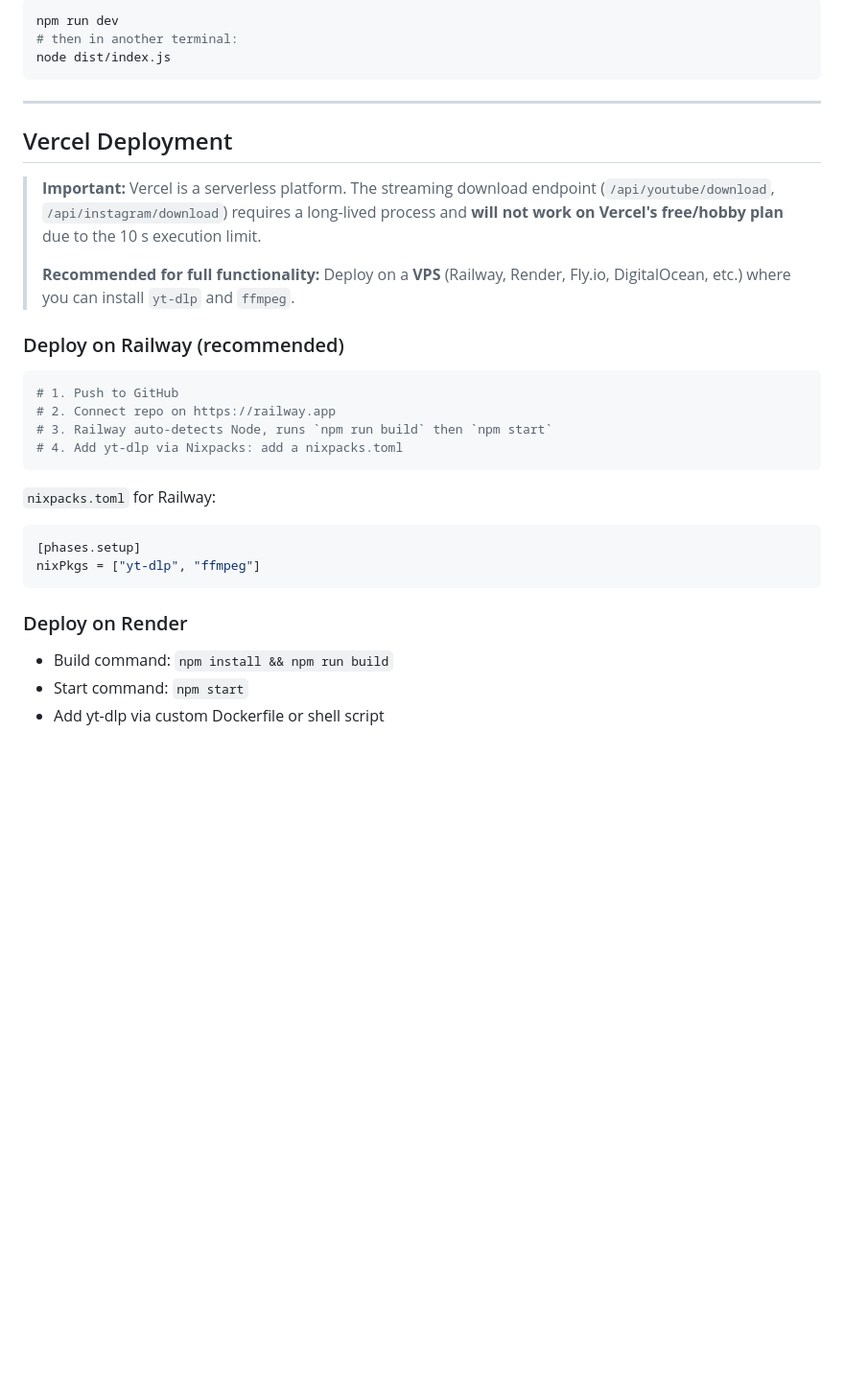
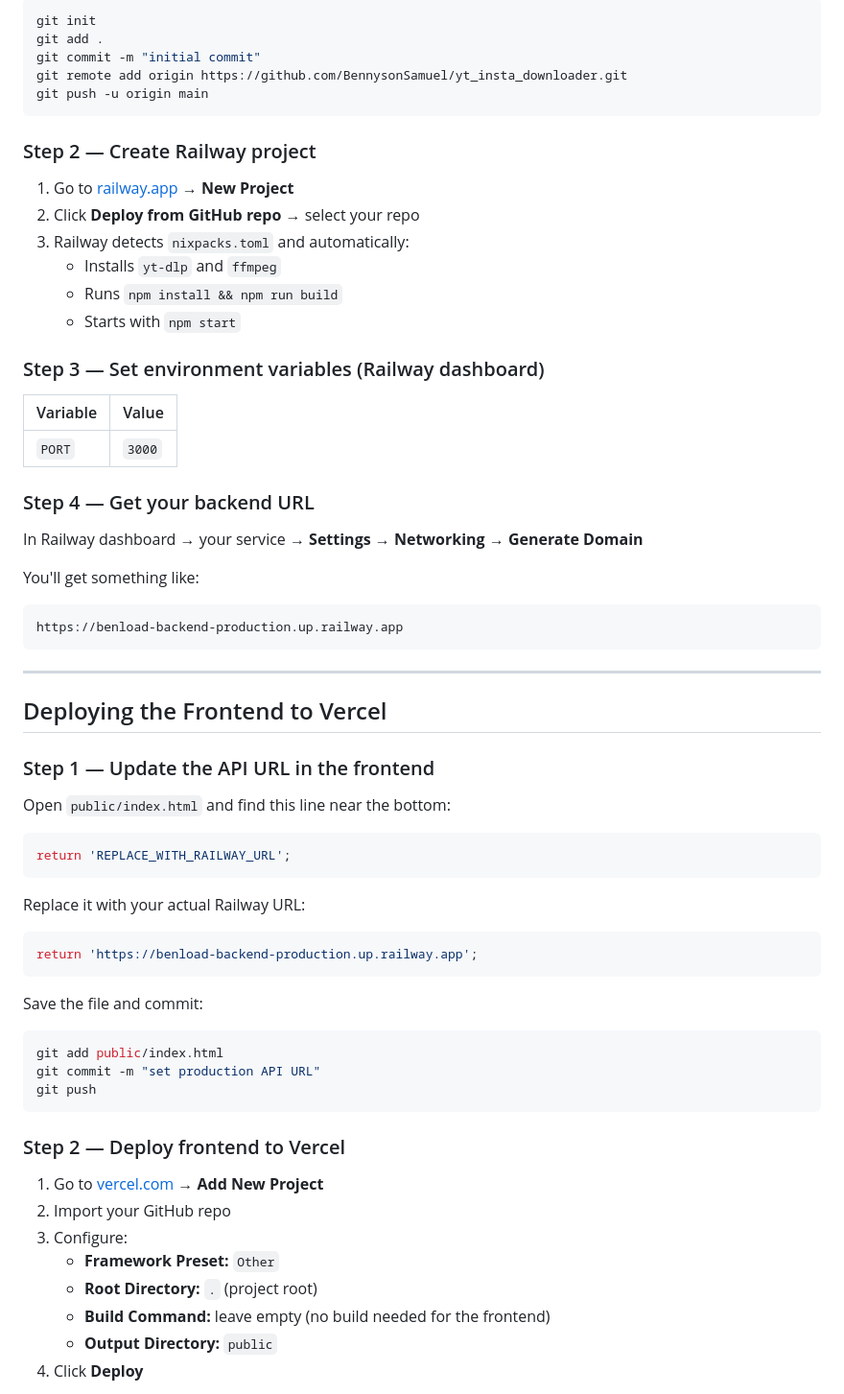
Before and after one commit to BennysonSamuel/insta_downloader, a Markdown page: README.md, the part around one of its changes. Shown at 96% size. Drawn GitHub-style; blank space fills up the shorter version.

````diff
--- a/README.md
+++ b/README.md
@@ -71,35 +83,69 @@ For hot-reload during development:
 ```bash
-npm run dev
-# then in another terminal:
-node dist/index.js
+git init
+git add .
+git commit -m "initial commit"
+git remote add origin https://github.com/BennysonSamuel/yt_insta_downloader.git
+git push -u origin main
+```
+
+### Step 2 — Create Railway project
+
+1. Go to [railway.app](https://railway.app) → **New Project**
+2. Click **Deploy from GitHub repo** → select your repo
+3. Railway detects `nixpacks.toml` and automatically:
+   - Installs `yt-dlp` and `ffmpeg`
+   - Runs `npm install && npm run build`
+   - Starts with `npm start`
+
+### Step 3 — Set environment variables (Railway dashboard)
+
+| Variable | Value |
+|---|---|
+| `PORT` | `3000` |
+
+### Step 4 — Get your backend URL
+
+In Railway dashboard → your service → **Settings** → **Networking** → **Generate Domain**
+
+You'll get something like:
+```
+https://benload-backend-production.up.railway.app
 ```
 
 ---
 
-## Vercel Deployment
+## Deploying the Frontend to Vercel
 
-> **Important:** Vercel is a serverless platform. The streaming download endpoint
-> (`/api/youtube/download`, `/api/instagram/download`) requires a long-lived process
-> and **will not work on Vercel's free/hobby plan** due to the 10 s execution limit.
->
-> **Recommended for full functionality:** Deploy on a **VPS** (Railway, Render, Fly.io,
-> DigitalOcean, etc.) where you can install `yt-dlp` and `ffmpeg`.
+### Step 1 — Update the API URL in the frontend
 
-### Deploy on Railway (recommended)
-```bash
-# 1. Push to GitHub
-# 2. Connect repo on https://railway.app
-# 3. Railway auto-detects Node, runs `npm run build` then `npm start`
-# 4. Add yt-dlp via Nixpacks: add a nixpacks.toml
+Open `public/index.html` and find this line near the bottom:
+
+```js
+return 'REPLACE_WITH_RAILWAY_URL';
 ```
 
-`nixpacks.toml` for Railway:
-```toml
-[phases.setup]
-nixPkgs = ["yt-dlp", "ffmpeg"]
+Replace it with your actual Railway URL:
+
+```js
+return 'https://benload-backend-production.up.railway.app';
 ```
 
-### Deploy on Render
-- Build command: `npm install && npm run build`
-- Start command: `npm start`
-- Add yt-dlp via custom Dockerfile or shell script
+Save the file and commit:
+
+```bash
+git add public/index.html
+git commit -m "set production API URL"
+git push
+```
+
+### Step 2 — Deploy frontend to Vercel
+
+1. Go to [vercel.com](https://vercel.com) → **Add New Project**
+2. Import your GitHub repo
+3. Configure:
+   - **Framework Preset:** `Other`
+   - **Root Directory:** `.` (project root)
+   - **Build Command:** leave empty (no build needed for the frontend)
+   - **Output Directory:** `public`
+4. Click **Deploy**
+
````
Also changed, not shown: other parts of README.md (+98 -79 lines).
